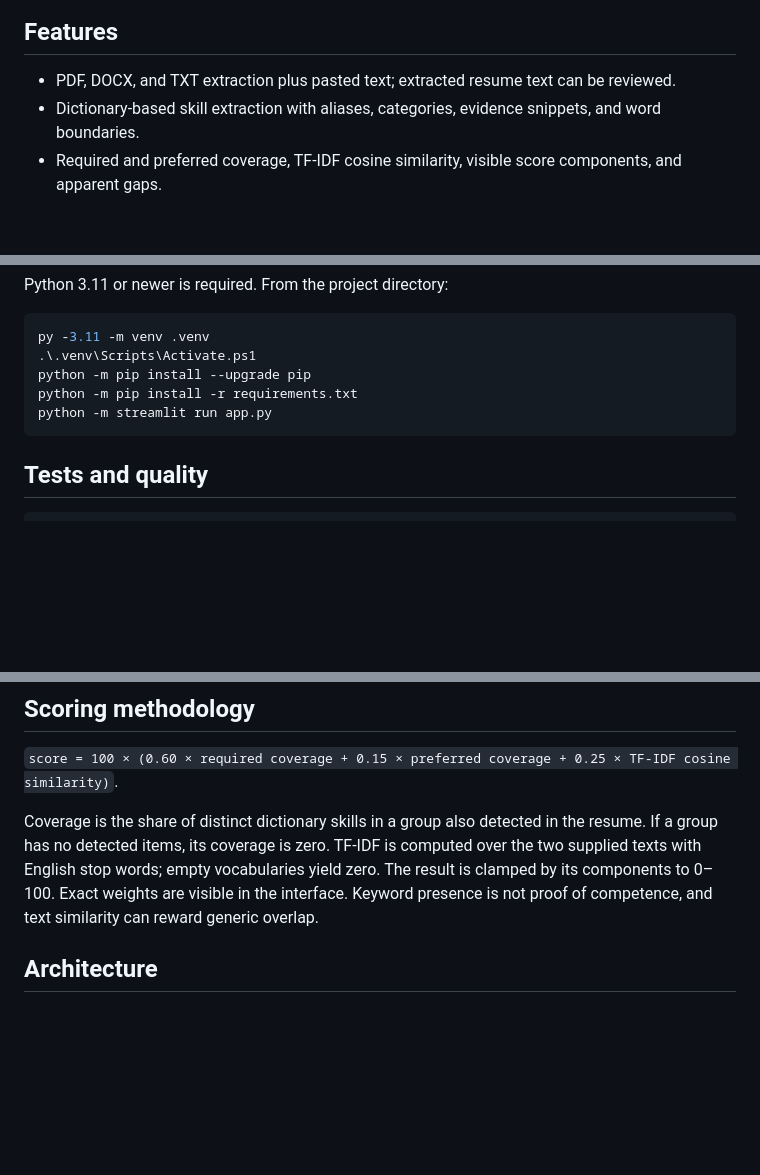
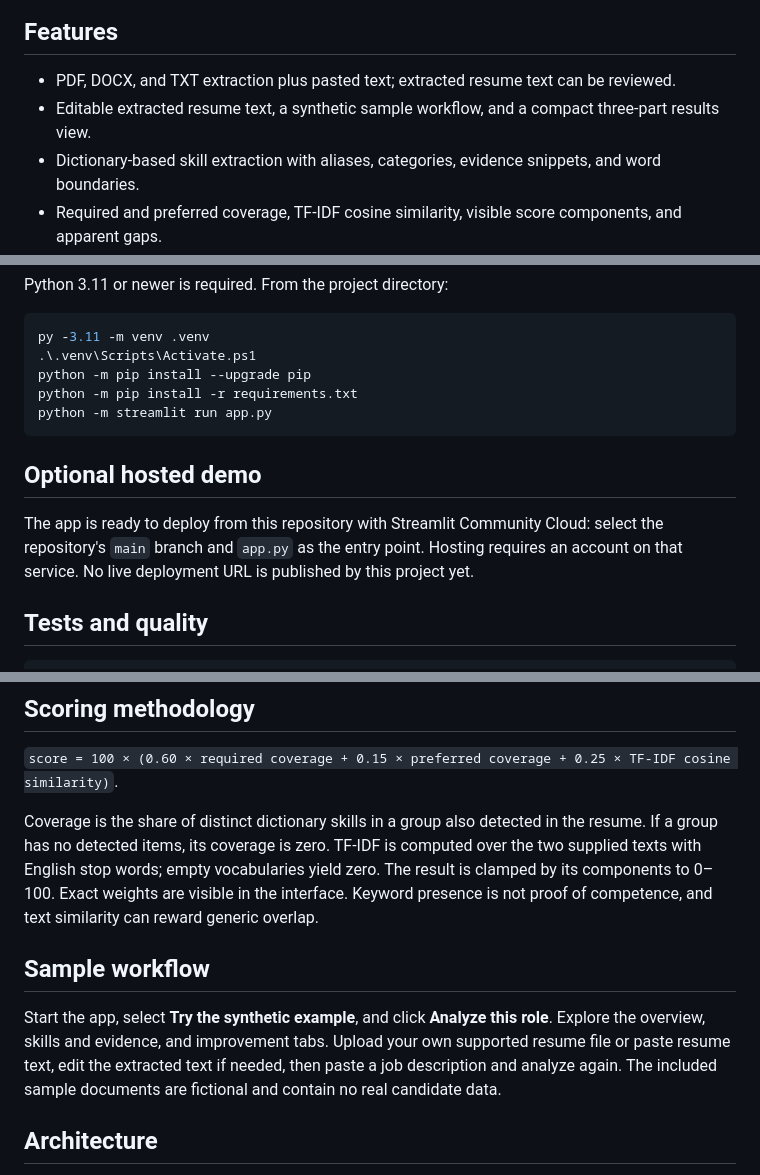
Before and after one commit to rahul2rcf-netizen/careerlence, a Markdown page: README.md, 3 parts joined by grey strips. GitHub-like rendering; blank space fills up the shorter version.

Commit message:
Document polished UX and guided workflow

````diff
--- a/README.md
+++ b/README.md
@@ -5,6 +5,7 @@ CareerLens AI is a local-first, explainable resume-to-job alignment tool for ear
 ## Features
 
 - PDF, DOCX, and TXT extraction plus pasted text; extracted resume text can be reviewed.
+- Editable extracted resume text, a synthetic sample workflow, and a compact three-part results view.
 - Dictionary-based skill extraction with aliases, categories, evidence snippets, and word boundaries.
 - Required and preferred coverage, TF-IDF cosine similarity, visible score components, and apparent gaps.
 - Resume-specific wording suggestions, gap-grounded project scope, and Markdown report export.
@@ -22,6 +23,10 @@ python -m pip install -r requirements.txt
 python -m streamlit run app.py
 ```
 
+## Optional hosted demo
+
+The app is ready to deploy from this repository with Streamlit Community Cloud: select the repository's `main` branch and `app.py` as the entry point. Hosting requires an account on that service. No live deployment URL is published by this project yet.
+
 ## Tests and quality
 
 ```powershell
@@ -36,6 +41,10 @@ The repository includes synthetic tests for aliases, false-positive boundaries,
 `score = 100 × (0.60 × required coverage + 0.15 × preferred coverage + 0.25 × TF-IDF cosine similarity)`.
 
 Coverage is the share of distinct dictionary skills in a group also detected in the resume. If a group has no detected items, its coverage is zero. TF-IDF is computed over the two supplied texts with English stop words; empty vocabularies yield zero. The result is clamped by its components to 0–100. Exact weights are visible in the interface. Keyword presence is not proof of competence, and text similarity can reward generic overlap.
+
+## Sample workflow
+
+Start the app, select **Try the synthetic example**, and click **Analyze this role**. Explore the overview, skills and evidence, and improvement tabs. Upload your own supported resume file or paste resume text, edit the extracted text if needed, then paste a job description and analyze again. The included sample documents are fictional and contain no real candidate data.
 
 ## Architecture
 
````
